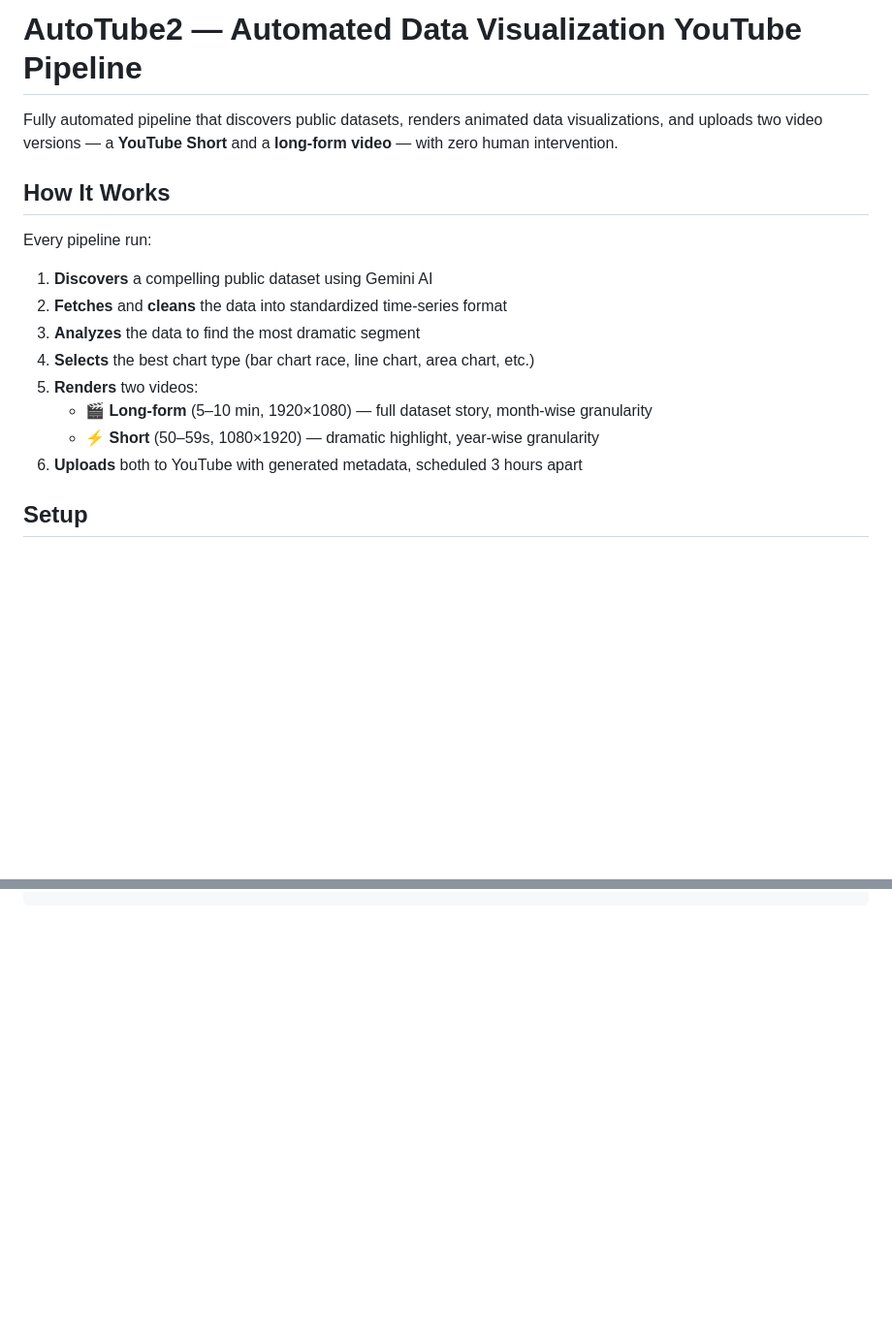
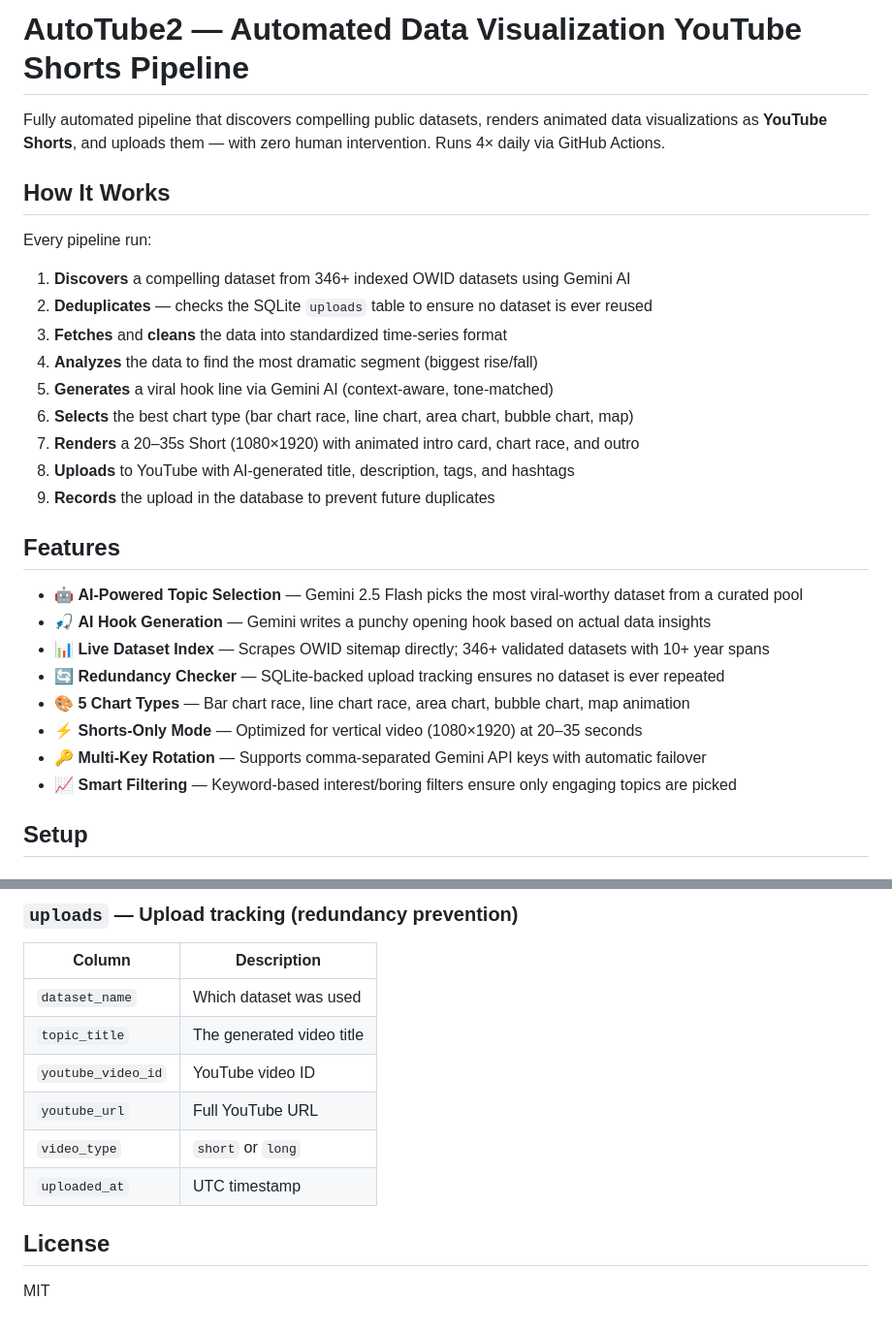
Before and after one commit to GarvitSinghal1/autotube2, a Markdown page: README.md, 2 parts joined by grey strips. Shown at 97% size. GitHub-like rendering; blank space fills up the shorter version.

Commit message:
docs: update project documentation in README.md

```diff
--- a/README.md
+++ b/README.md
@@ -1,18 +1,30 @@
-# AutoTube2 — Automated Data Visualization YouTube Pipeline
+# AutoTube2 — Automated Data Visualization YouTube Shorts Pipeline
 
-Fully automated pipeline that discovers public datasets, renders animated data visualizations, and uploads two video versions — a **YouTube Short** and a **long-form video** — with zero human intervention.
+Fully automated pipeline that discovers compelling public datasets, renders animated data visualizations as **YouTube Shorts**, and uploads them — with zero human intervention. Runs 4× daily via GitHub Actions.
 
 ## How It Works
 
 Every pipeline run:
-1. **Discovers** a compelling public dataset using Gemini AI
-2. **Fetches** and **cleans** the data into standardized time-series format
-3. **Analyzes** the data to find the most dramatic segment
-4. **Selects** the best chart type (bar chart race, line chart, area chart, etc.)
-5. **Renders** two videos:
-   - 🎬 **Long-form** (5–10 min, 1920×1080) — full dataset story, month-wise granularity
-   - ⚡ **Short** (50–59s, 1080×1920) — dramatic highlight, year-wise granularity
-6. **Uploads** both to YouTube with generated metadata, scheduled 3 hours apart
+1. **Discovers** a compelling dataset from 346+ indexed OWID datasets using Gemini AI
+2. **Deduplicates** — checks the SQLite `uploads` table to ensure no dataset is ever reused
+3. **Fetches** and **cleans** the data into standardized time-series format
+4. **Analyzes** the data to find the most dramatic segment (biggest rise/fall)
+5. **Generates** a viral hook line via Gemini AI (context-aware, tone-matched)
+6. **Selects** the best chart type (bar chart race, line chart, area chart, bubble chart, map)
+7. **Renders** a 20–35s Short (1080×1920) with animated intro card, chart race, and outro
+8. **Uploads** to YouTube with AI-generated title, description, tags, and hashtags
+9. **Records** the upload in the database to prevent future duplicates
+
+## Features
+
+- 🤖 **AI-Powered Topic Selection** — Gemini 2.5 Flash picks the most viral-worthy dataset from a curated pool
+- 🎣 **AI Hook Generation** — Gemini writes a punchy opening hook based on actual data insights
+- 📊 **Live Dataset Index** — Scrapes OWID sitemap directly; 346+ validated datasets with 10+ year spans
+- 🔄 **Redundancy Checker** — SQLite-backed upload tracking ensures no dataset is ever repeated
+- 🎨 **5 Chart Types** — Bar chart race, line chart race, area chart, bubble chart, map animation
+- ⚡ **Shorts-Only Mode** — Optimized for vertical video (1080×1920) at 20–35 seconds
+- 🔑 **Multi-Key Rotation** — Supports comma-separated Gemini API keys with automatic failover
+- 📈 **Smart Filtering** — Keyword-based interest/boring filters ensure only engaging topics are picked
 
 ## Setup
 
@@ -105,0 +159,13 @@ Gemini AI ──→ Topic Discovery ──→ Fetch Data ──→ Clean & Norma
+### `uploads` — Upload tracking (redundancy prevention)
+| Column | Description |
+|---|---|
+| `dataset_name` | Which dataset was used |
+| `topic_title` | The generated video title |
+| `youtube_video_id` | YouTube video ID |
+| `youtube_url` | Full YouTube URL |
+| `video_type` | `short` or `long` |
+| `uploaded_at` | UTC timestamp |
+
+## License
+
+MIT
```
Also changed, not shown: other parts of README.md (+81 -40 lines).
